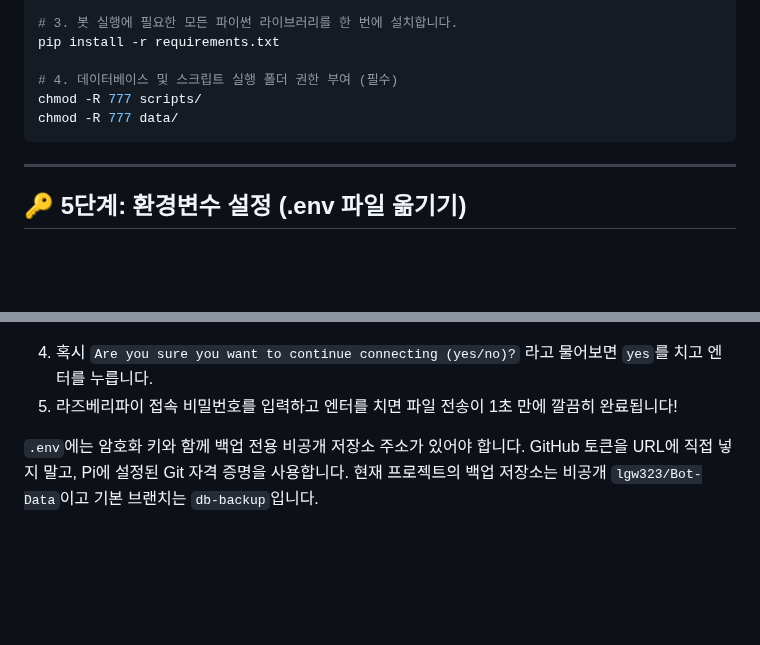
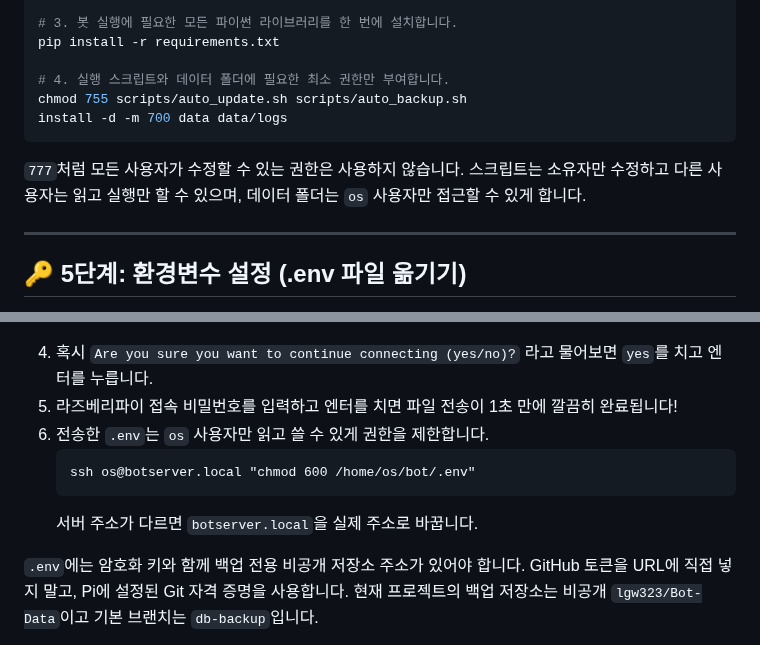
Before and after one commit to lgw323/Bot, a Markdown page: docs/deployment-guide.md, 2 parts joined by grey strips. Drawn GitHub-style; blank space fills up the shorter version.

Commit message:
docs: Pi 파일 권한 안내 최소화

````diff
--- a/docs/deployment-guide.md
+++ b/docs/deployment-guide.md
@@ -120,10 +120,14 @@ source bot_env/bin/activate
 # 3. 봇 실행에 필요한 모든 파이썬 라이브러리를 한 번에 설치합니다.
 pip install -r requirements.txt
 
-# 4. 데이터베이스 및 스크립트 실행 폴더 권한 부여 (필수)
-chmod -R 777 scripts/
-chmod -R 777 data/
+# 4. 실행 스크립트와 데이터 폴더에 필요한 최소 권한만 부여합니다.
+chmod 755 scripts/auto_update.sh scripts/auto_backup.sh
+install -d -m 700 data data/logs
 ```
+
+`777`처럼 모든 사용자가 수정할 수 있는 권한은 사용하지 않습니다. 스크립트는
+소유자만 수정하고 다른 사용자는 읽고 실행만 할 수 있으며, 데이터 폴더는 `os`
+사용자만 접근할 수 있게 합니다.
 
 ---
 
@@ -143,6 +147,11 @@ chmod -R 777 data/
    ```
 4. 혹시 `Are you sure you want to continue connecting (yes/no)?` 라고 물어보면 `yes`를 치고 엔터를 누릅니다.
 5. 라즈베리파이 접속 비밀번호를 입력하고 엔터를 치면 파일 전송이 1초 만에 깔끔히 완료됩니다!
+6. 전송한 `.env`는 `os` 사용자만 읽고 쓸 수 있게 권한을 제한합니다.
+   ```cmd
+   ssh os@botserver.local "chmod 600 /home/os/bot/.env"
+   ```
+   서버 주소가 다르면 `botserver.local`을 실제 주소로 바꿉니다.
 
 `.env`에는 암호화 키와 함께 백업 전용 비공개 저장소 주소가 있어야 합니다.
 GitHub 토큰을 URL에 직접 넣지 말고, Pi에 설정된 Git 자격 증명을 사용합니다.
````
Also changed, not shown: CHANGELOG.md (+2 -0 lines).
